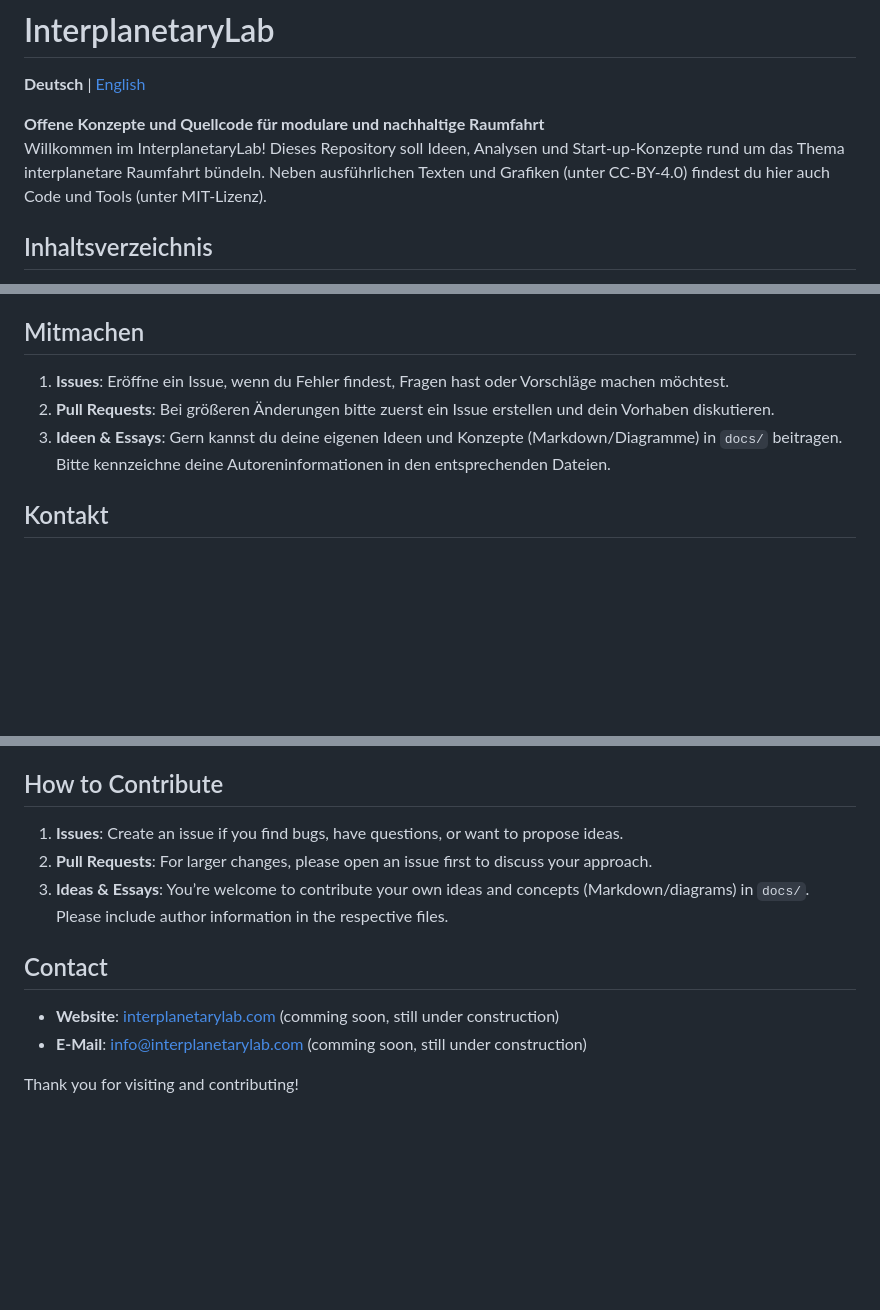
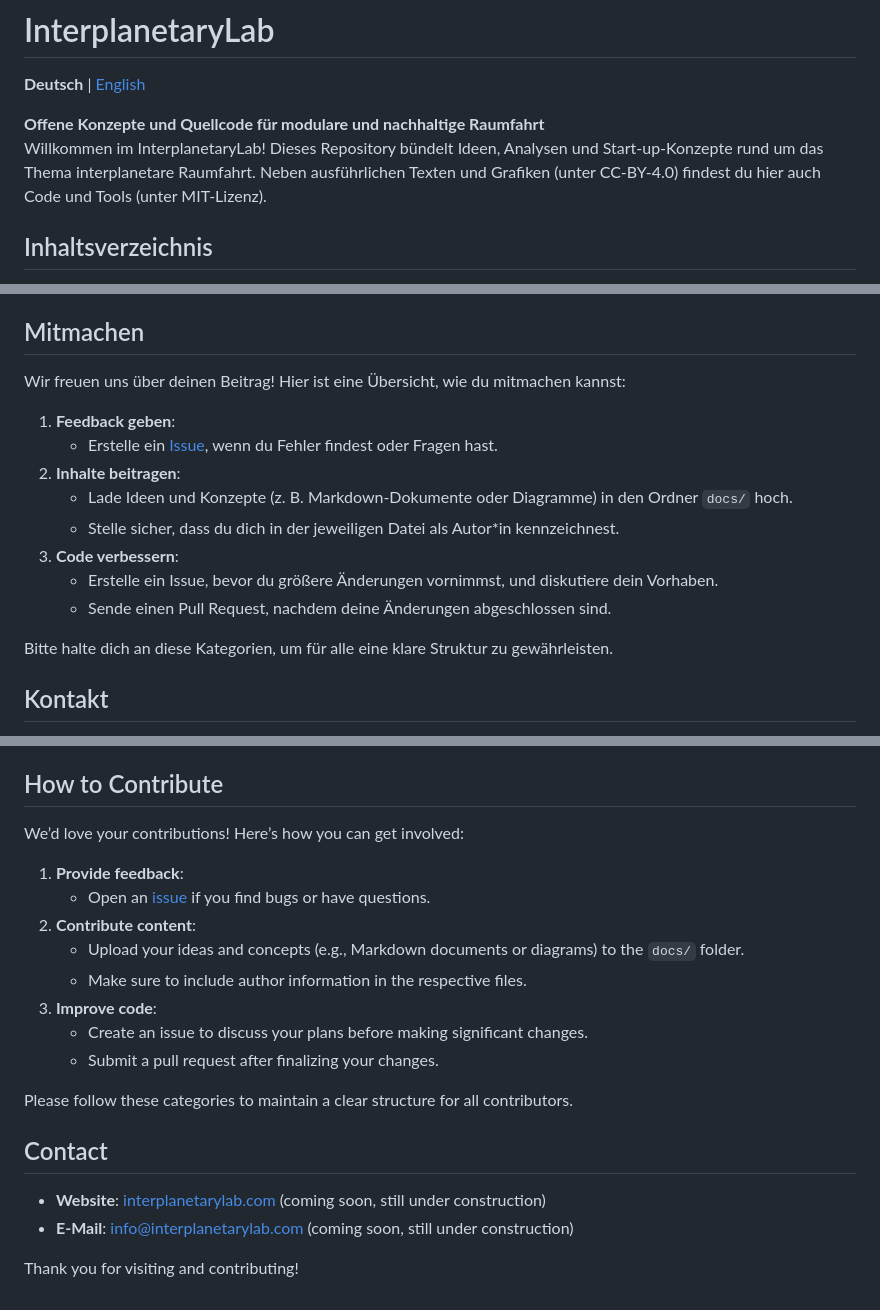
Before and after one commit to robert2100-08-16/InterplanetaryLab, a Markdown page: README.md, 3 parts joined by grey strips. Rendered like a GitHub page; blank space fills up the shorter version.

```diff
--- a/README.md
+++ b/README.md
@@ -3,7 +3,7 @@
 **Deutsch** | [English](#interplanetarylab-english)
 
 **Offene Konzepte und Quellcode für modulare und nachhaltige Raumfahrt**
-Willkommen im InterplanetaryLab! Dieses Repository soll Ideen, Analysen und Start-up-Konzepte rund um das Thema interplanetare Raumfahrt bündeln. Neben ausführlichen Texten und Grafiken (unter CC-BY-4.0) findest du hier auch Code und Tools (unter MIT-Lizenz).
+Willkommen im InterplanetaryLab! Dieses Repository bündelt Ideen, Analysen und Start-up-Konzepte rund um das Thema interplanetare Raumfahrt. Neben ausführlichen Texten und Grafiken (unter CC-BY-4.0) findest du hier auch Code und Tools (unter MIT-Lizenz).
 
 ## Inhaltsverzeichnis
 
@@ -42,9 +42,18 @@ Wir beschäftigen uns mit Themen wie:
 
 ## Mitmachen
 
-1. **Issues**: Eröffne ein Issue, wenn du Fehler findest, Fragen hast oder Vorschläge machen möchtest.
-2. **Pull Requests**: Bei größeren Änderungen bitte zuerst ein Issue erstellen und dein Vorhaben diskutieren.
-3. **Ideen & Essays**: Gern kannst du deine eigenen Ideen und Konzepte (Markdown/Diagramme) in `docs/` beitragen. Bitte kennzeichne deine Autoreninformationen in den entsprechenden Dateien.
+Wir freuen uns über deinen Beitrag! Hier ist eine Übersicht, wie du mitmachen kannst:
+
+1. **Feedback geben**:
+   - Erstelle ein [Issue](https://github.com/robert2100-08-16/InterplanetaryLab/issues), wenn du Fehler findest oder Fragen hast.
+2. **Inhalte beitragen**:
+   - Lade Ideen und Konzepte (z. B. Markdown-Dokumente oder Diagramme) in den Ordner `docs/` hoch.
+   - Stelle sicher, dass du dich in der jeweiligen Datei als Autor*in kennzeichnest.
+3. **Code verbessern**:
+   - Erstelle ein Issue, bevor du größere Änderungen vornimmst, und diskutiere dein Vorhaben.
+   - Sende einen Pull Request, nachdem deine Änderungen abgeschlossen sind.
+
+Bitte halte dich an diese Kategorien, um für alle eine klare Struktur zu gewährleisten.
 
 ## Kontakt
 
@@ -99,13 +108,22 @@ We focus on topics such as:
 
 ## How to Contribute
 
-1. **Issues**: Create an issue if you find bugs, have questions, or want to propose ideas.
-2. **Pull Requests**: For larger changes, please open an issue first to discuss your approach.
-3. **Ideas & Essays**: You’re welcome to contribute your own ideas and concepts (Markdown/diagrams) in `docs/`. Please include author information in the respective files.
+We’d love your contributions! Here’s how you can get involved:
+
+1. **Provide feedback**:
+   - Open an [issue](https://github.com/robert2100-08-16/InterplanetaryLab/issues) if you find bugs or have questions.
+2. **Contribute content**:
+   - Upload your ideas and concepts (e.g., Markdown documents or diagrams) to the `docs/` folder.
+   - Make sure to include author information in the respective files.
+3. **Improve code**:
+   - Create an issue to discuss your plans before making significant changes.
+   - Submit a pull request after finalizing your changes.
+
+Please follow these categories to maintain a clear structure for all contributors.
 
 ## Contact
 
-- **Website**: [interplanetarylab.com](https://interplanetarylab.com) (comming soon, still under construction)
-- **E-Mail**: [info@interplanetarylab.com](mailto:info@interplanetarylab.com) (comming soon, still under construction)
+- **Website**: [interplanetarylab.com](https://interplanetarylab.com) (coming soon, still under construction)
+- **E-Mail**: [info@interplanetarylab.com](mailto:info@interplanetarylab.com) (coming soon, still under construction)
 
 Thank you for visiting and contributing!
```
Also changed, not shown: other parts of README.md (+1 -1 lines).
